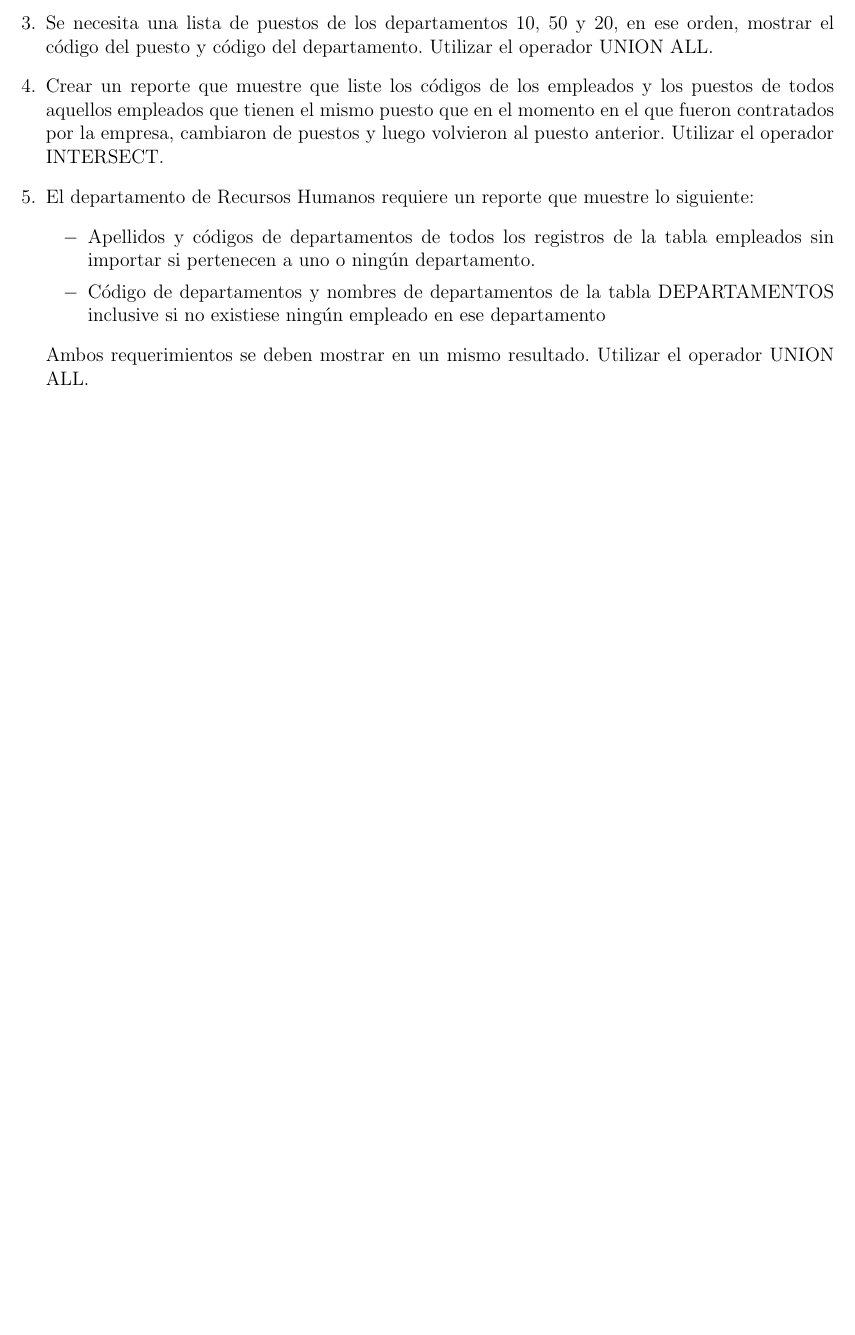
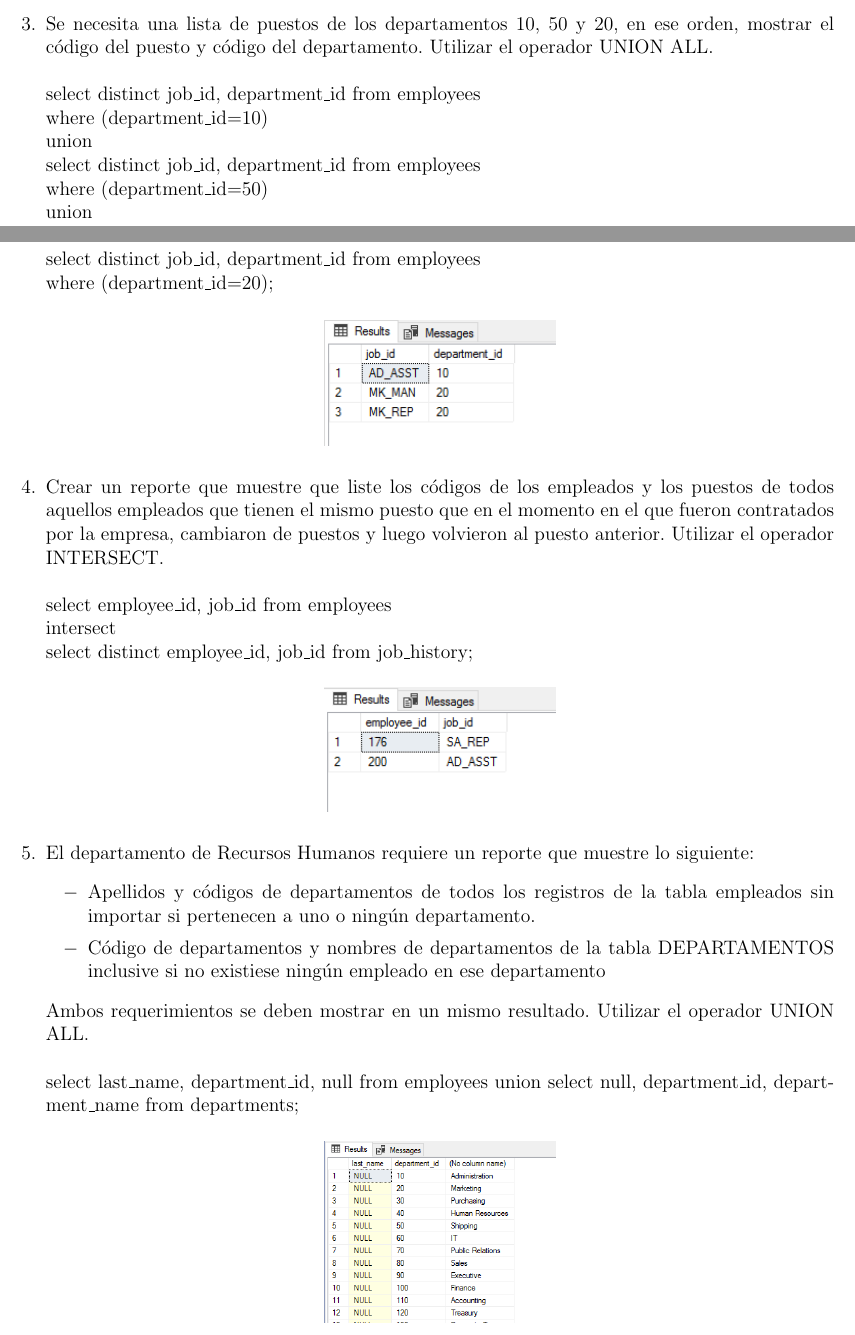
Before and after one commit to NilsonLauraAtencio/BDII_Informe_Lab_01, a LaTeX document (InformeLaboratorio01.tex, which reads Secciones/Actividad10.tex): part of page 30 of 30 before the commit and two parts of pages 30 and 31 of 31 after it, the two joined at a grey line, cut so that both start at the same text, the shorter picture padded with empty space. Compiled offline with pdfLaTeX.

Commit message:
Ronald Ordoñez , Actividad 10..terminado

```diff
--- a/Secciones/Actividad10.tex
+++ b/Secciones/Actividad10.tex
@@ -7,8 +23,32 @@
+	\\select distinct job\_id, department\_id from employees
+	\\where (department\_id=10)
+	\\union
+	\\select distinct job\_id, department\_id from employees
+	\\where (department\_id=50)
+	\\union
+	\\select distinct job\_id, department\_id from employees
+	\\where  (department\_id=20);
+	\begin{center}
+	\includegraphics[width=5cm]{./Imagenes/ejercicio10-3}
+	\end{center}
 	\item Crear un reporte que muestre que liste los c\'odigos de los empleados y los puestos de todos aquellos empleados que tienen el mismo puesto que en el momento en el que fueron contratados por la empresa, cambiaron de puestos y luego volvieron al puesto anterior. Utilizar el operador INTERSECT.
+	\\
+	\\select employee\_id, job\_id from employees
+	\\intersect
+	\\select distinct employee\_id, job\_id from job\_history;
+	\begin{center}
+	\includegraphics[width=5cm]{./Imagenes/ejercicio10-4}
+	\end{center}
+
 	\item El departamento de Recursos Humanos requiere un reporte que muestre lo siguiente:
 	\begin{itemize}
 		\item Apellidos y c\'odigos de departamentos de todos los registros de la tabla empleados sin importar si pertenecen a uno o ningún departamento.
 		\item C\'odigo de departamentos y nombres de departamentos de la tabla DEPARTAMENTOS inclusive si no existiese ningún empleado en ese departamento
 	\end{itemize}
 	Ambos requerimientos se deben mostrar en un mismo resultado. Utilizar el operador UNION ALL.
+	\\
+	\\select last\_name, department\_id, null from employees union select null, department\_id, department\_name from departments;
+	\begin{center}
+	\includegraphics[width=5cm]{./Imagenes/ejercicio10-5}
+	\end{center}
 \end{enumerate}
```
Also changed, not shown: InformeLaboratorio01.tex (+1 -1 lines), Imagenes/ejercicio10-1.png (added), Imagenes/ejercicio10-2.png (added), Imagenes/ejercicio10-3.png (added), Imagenes/ejercicio10-4.png (added), Imagenes/ejercicio10-5.png (added), Secciones/Actividad10.tex (16 more changed lines), 1 other file.
